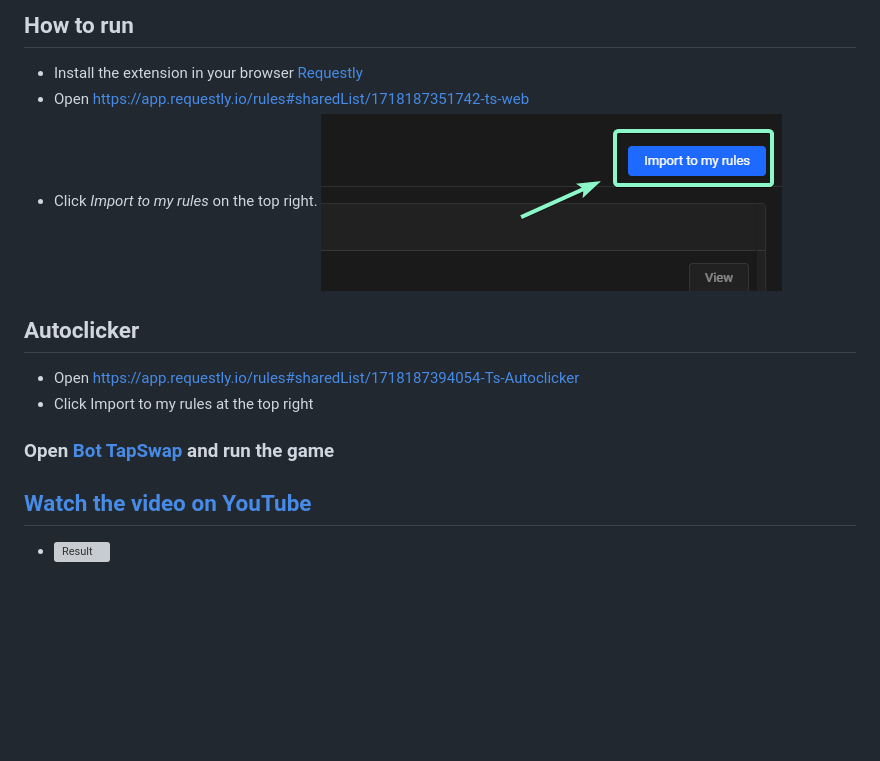
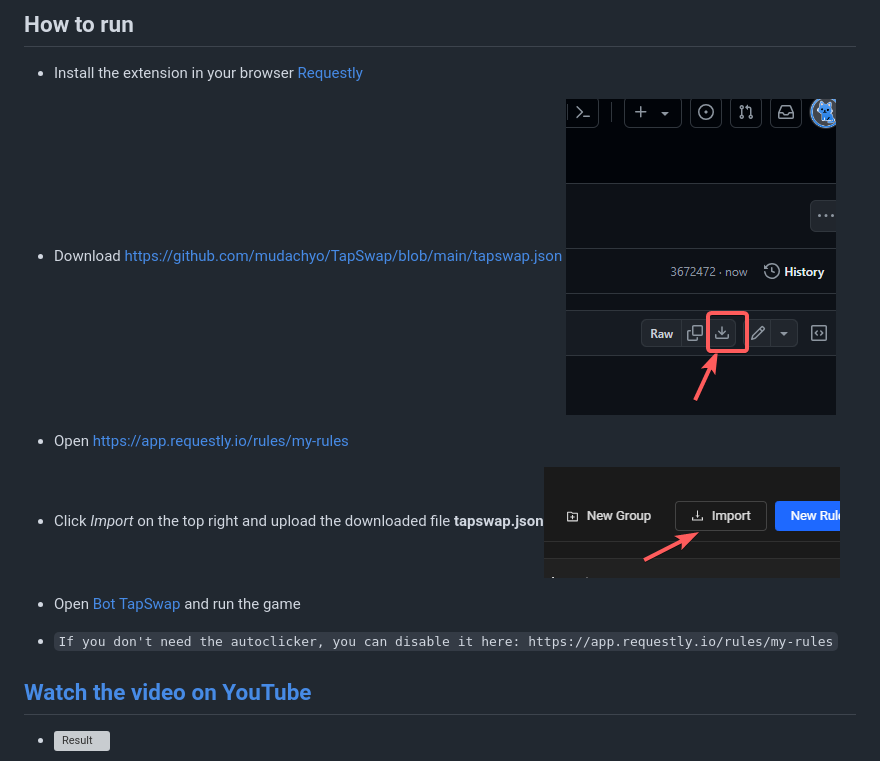
Before and after one commit to laylaPerez85/TapSwap, a Markdown page: README-EN.md, the part around the change. GitHub-like rendering; pictures changed too: download.png (added), import.png; blank space fills up the shorter version; grey boxes are pictures that could not be loaded.

```diff
--- a/README-EN.md
+++ b/README-EN.md
@@ -5,13 +5,13 @@
 ---
 ## How to run
 - Install the extension in your browser [Requestly](https://chromewebstore.google.com/detail/requestly-intercept-modif/mdnleldcmiljblolnjhpnblkcekpdkpa)
-- Open https://app.requestly.io/rules#sharedList/1718187351742-ts-web
-- Click _Import to my rules_ on the top right. ![Import to my rules](import.png)
-## Autoclicker
-- Open https://app.requestly.io/rules#sharedList/1718187394054-Ts-Autoclicker
-- Click Import to my rules at the top right
+- Download https://github.com/mudachyo/TapSwap/blob/main/tapswap.json ![download](download.png)
+- Open https://app.requestly.io/rules/my-rules
+- Click _Import_ on the top right and upload the downloaded file **tapswap.json**![Import](import.png)
+- Open [Bot TapSwap](https://web.telegram.org/k/#?tgaddr=tg%3A%2F%2Fresolve%3Fdomain%3Dtapswap_bot%26start%3Dr_2475526) and run the game
 
-### Open [Bot TapSwap](https://web.telegram.org/k/#?tgaddr=tg%3A%2F%2Fresolve%3Fdomain%3Dtapswap_bot%26start%3Dr_2475526) and run the game
+- `If you don't need the autoclicker, you can disable it here: https://app.requestly.io/rules/my-rules`
+
 ## [Watch the video on YouTube](https://www.youtube.com/watch?v=m_9a2gd6NhI)
 - ![Result](result.gif)
 
```
Also changed, not shown: README.md (+6 -6 lines), 2 other files.
